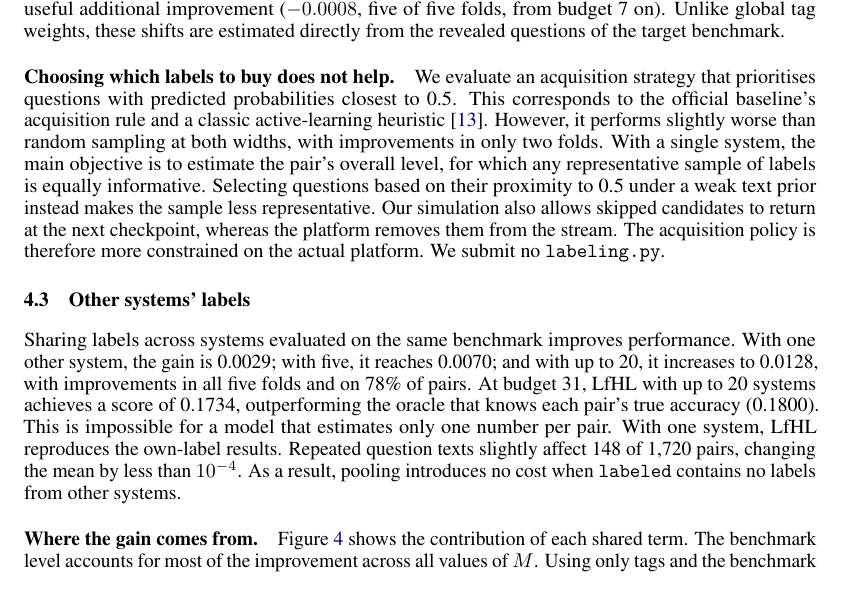
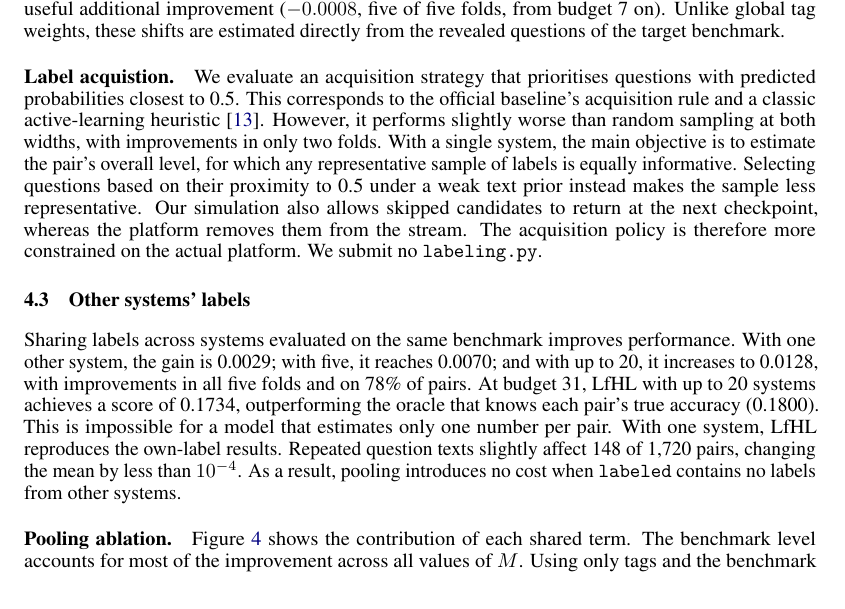
Before and after one commit to eliashuehne/paiec, a LaTeX paper (report/LfHL.tex): part of page 6 of 13, cut so that both start at the same text. Compiled offline with pdfLaTeX.

Commit message:
Fix minor details in report content for clarity and consistency

```diff
--- a/report/LfHL.tex
+++ b/report/LfHL.tex
@@ -194,7 +194,7 @@ We further investigate whether language models can provide useful estimates of q
 
 \paragraph{The update rule is saturated.} We compare three approaches to modelling pair accuracy: the Beta prior used by the Beta-binomial, the logit-normal prior of the Bayesian offset and a nonparametric kernel-density prior. All three achieve nearly identical ALC scores of 0.2108--0.2109. Furthermore, combining three prior widths in the full own-label model improves ALC by only 0.0001 (Figure~\ref{fig:negative}). The close agreement across four prior shapes suggests that the remaining error comes from the information available to the update rather than the choice of update rule. Tag shifts provide the only useful additional improvement ($-0.0008$, five of five folds, from budget 7 on). Unlike global tag weights, these shifts are estimated directly from the revealed questions of the target benchmark.
 
-\paragraph{Choosing which labels to buy does not help.} We evaluate an acquisition strategy that prioritises questions with predicted probabilities closest to 0.5. This corresponds to the official baseline's acquisition rule and a classic active-learning heuristic~\citep{settles.tr09}. However, it performs slightly worse than random sampling at both widths, with improvements in only two folds. With a single system, the main objective is to estimate the pair's overall level, for which any representative sample of labels is equally informative. Selecting questions based on their proximity to 0.5 under a weak text prior instead makes the sample less representative. Our simulation also allows skipped candidates to return at the next checkpoint, whereas the platform removes them from the stream. The acquisition policy is therefore more constrained on the actual platform. We submit no \code{labeling.py}.
+\paragraph{Label acquistion.} We evaluate an acquisition strategy that prioritises questions with predicted probabilities closest to 0.5. This corresponds to the official baseline's acquisition rule and a classic active-learning heuristic~\citep{settles.tr09}. However, it performs slightly worse than random sampling at both widths, with improvements in only two folds. With a single system, the main objective is to estimate the pair's overall level, for which any representative sample of labels is equally informative. Selecting questions based on their proximity to 0.5 under a weak text prior instead makes the sample less representative. Our simulation also allows skipped candidates to return at the next checkpoint, whereas the platform removes them from the stream. The acquisition policy is therefore more constrained on the actual platform. We submit no \code{labeling.py}.
 
 \subsection{Other systems' labels}
 \label{sec:others}
@@ -208,7 +208,7 @@ Sharing labels across systems evaluated on the same benchmark improves performan
   \label{fig:ablation}
 \end{figure}
 
-\paragraph{Where the gain comes from.} Figure~\ref{fig:ablation} shows the contribution of each shared term. The benchmark level accounts for most of the improvement across all values of $M$. Using only tags and the benchmark level retains 0.0027 of the 0.0029 gain at $M=2$, 0.0064 of 0.0070 at $M=5$, and 0.0107 of 0.0128 at $M \le 20$. In contrast, question shifts require another system to have revealed the same question. Their contribution is therefore small when few systems are available ($-0.0006$ at $M=2$, compared with $-0.0003$ for tags alone), but increases with $M$. The results across budgets further illustrate this difference. At budget 1 with $M \le 20$, the benchmark level reduces the Brier score from 0.2290 to 0.2059, compared with 0.2055 for the full model. Question shifts reach only 0.2217, compared with 0.2221 for tags alone. However, at budget 31, question shifts become more useful, achieving 0.1735 against 0.1734 for the full model. Tags and the benchmark level reach only 0.1801, close to the oracle that knows each pair's true accuracy (0.1800). These results show that other systems' labels initially provide information about overall benchmark difficulty, while at higher budgets they help identify which individual questions are difficult.
+\paragraph{Pooling ablation.} Figure~\ref{fig:ablation} shows the contribution of each shared term. The benchmark level accounts for most of the improvement across all values of $M$. Using only tags and the benchmark level retains 0.0027 of the 0.0029 gain at $M=2$, 0.0064 of 0.0070 at $M=5$, and 0.0107 of 0.0128 at $M \le 20$. In contrast, question shifts require another system to have revealed the same question. Their contribution is therefore small when few systems are available ($-0.0006$ at $M=2$, compared with $-0.0003$ for tags alone), but increases with $M$. The results across budgets further illustrate this difference. At budget 1 with $M \le 20$, the benchmark level reduces the Brier score from 0.2290 to 0.2059, compared with 0.2055 for the full model. Question shifts reach only 0.2217, compared with 0.2221 for tags alone. However, at budget 31, question shifts become more useful, achieving 0.1735 against 0.1734 for the full model. Tags and the benchmark level reach only 0.1801, close to the oracle that knows each pair's true accuracy (0.1800). These results show that other systems' labels initially provide information about overall benchmark difficulty, while at higher budgets they help identify which individual questions are difficult.
 
 \paragraph{Why other systems can help.} Question difficulty is shared across systems evaluated on the same benchmark. We find that the mean accuracy of other systems on a question predicts whether a system answers it correctly with an AUC of 0.87 (sample of 40 benchmarks). A separate Rasch analysis (Appendix~\ref{app:team}) estimates question difficulty using one half of the systems on each benchmark and evaluates it on the remaining half. This achieves an AUC of 0.77, above chance on all 24 benchmarks tested. The analysis also shows that question difficulties vary considerably more than system abilities, with median standard deviations of 3.68 and 0.94 logits, respectively. In contrast, text features achieve an AUC of only 0.52 on unseen benchmarks.  This suggests that the difficulty of a question can be observed from other systems' answers more easily than it can be predicted from its text. However, this information is available only when another system has revealed the exact question. In the platform-sized draws of the Rasch analysis, this occurs for about one in nine evaluation questions even at budget 31.
 
```
